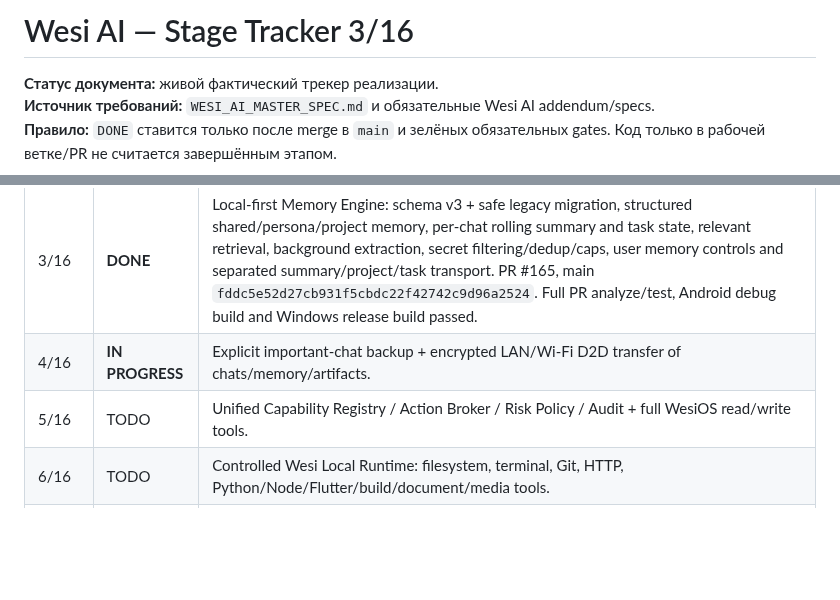
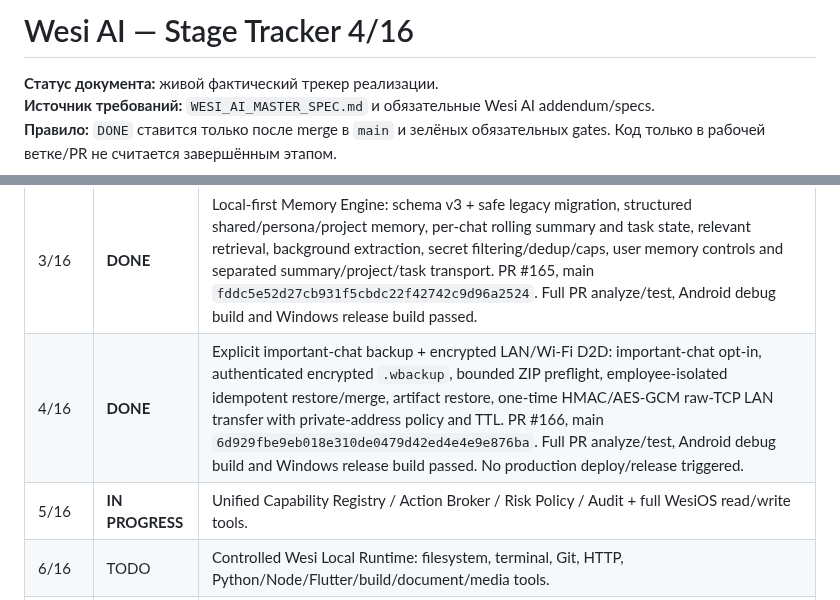
Before and after one commit to wesiwer/WesiOS, a Markdown page: docs/WESI_AI_STAGE_TRACKER.md, 2 parts joined by grey strips. Drawn GitHub-style; blank space fills up the shorter version.

Commit message:
docs(ai): mark Stage 4 done and begin Stage 5

```diff
--- a/docs/WESI_AI_STAGE_TRACKER.md
+++ b/docs/WESI_AI_STAGE_TRACKER.md
@@ -1,4 +1,4 @@
-# Wesi AI — Stage Tracker 3/16
+# Wesi AI — Stage Tracker 4/16
 
 **Статус документа:** живой фактический трекер реализации.
 **Источник требований:** `WESI_AI_MASTER_SPEC.md` и обязательные Wesi AI addendum/specs.
@@ -9,8 +9,8 @@
 | 1/16 | **DONE** | Smart Queue: CONTROL > STEER > DEFERRED, Stop/Steer, restart-safe durable outbox, superseded follow-ups, lifecycle hardening. PR #163, main `0d138773c4692fbb55b504cd3e635a7c01492540`. |
 | 2/16 | **DONE** | True network streaming: provider SSE → Relay → Main Stream Gateway → WesiOS NDJSON, tool shielding, transport cancel, single persisted final answer. PR #164, main `b58a73bb59b60297f1fb44df20b66a1c1426483c`. Full PR test gate, Android debug build and Windows release build passed. Production streaming deploy not triggered. |
 | 3/16 | **DONE** | Local-first Memory Engine: schema v3 + safe legacy migration, structured shared/persona/project memory, per-chat rolling summary and task state, relevant retrieval, background extraction, secret filtering/dedup/caps, user memory controls and separated summary/project/task transport. PR #165, main `fddc5e52d27cb931f5cbdc22f42742c9d96a2524`. Full PR analyze/test, Android debug build and Windows release build passed. |
-| 4/16 | **IN PROGRESS** | Explicit important-chat backup + encrypted LAN/Wi-Fi D2D transfer of chats/memory/artifacts. |
-| 5/16 | TODO | Unified Capability Registry / Action Broker / Risk Policy / Audit + full WesiOS read/write tools. |
+| 4/16 | **DONE** | Explicit important-chat backup + encrypted LAN/Wi-Fi D2D: important-chat opt-in, authenticated encrypted `.wbackup`, bounded ZIP preflight, employee-isolated idempotent restore/merge, artifact restore, one-time HMAC/AES-GCM raw-TCP LAN transfer with private-address policy and TTL. PR #166, main `6d929fbe9eb018e310de0479d42ed4e4e9e876ba`. Full PR analyze/test, Android debug build and Windows release build passed. No production deploy/release triggered. |
+| 5/16 | **IN PROGRESS** | Unified Capability Registry / Action Broker / Risk Policy / Audit + full WesiOS read/write tools. |
 | 6/16 | TODO | Controlled Wesi Local Runtime: filesystem, terminal, Git, HTTP, Python/Node/Flutter/build/document/media tools. |
 | 7/16 | TODO | Environment Scanner + Core/Developer/Browser/Documents/Media Runtime Packs and dependency reuse/install/upgrade. |
 | 8/16 | TODO | Resource Scheduler, L0–L4 classification, foreground/background policy, jobs/checkpoints/pause/resume. |
```
